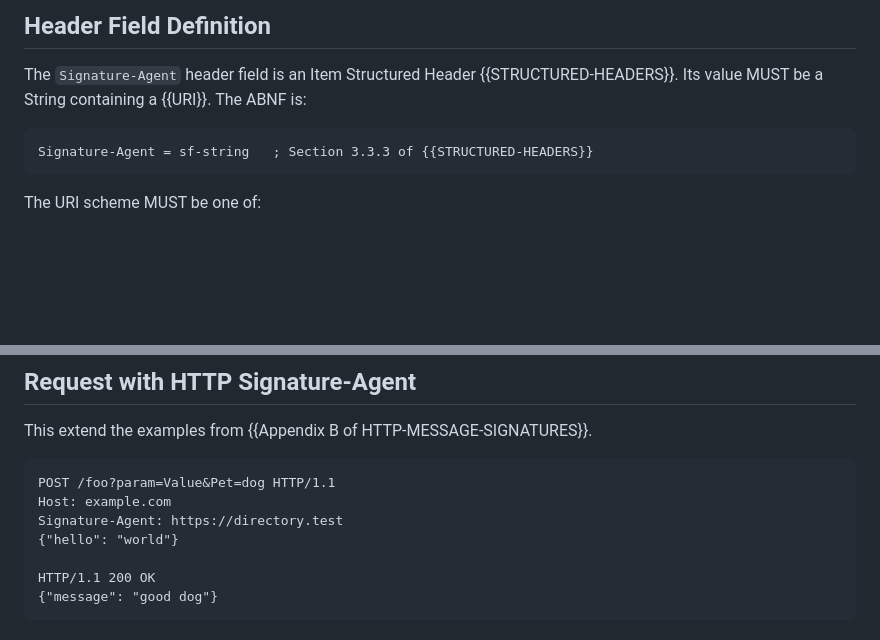
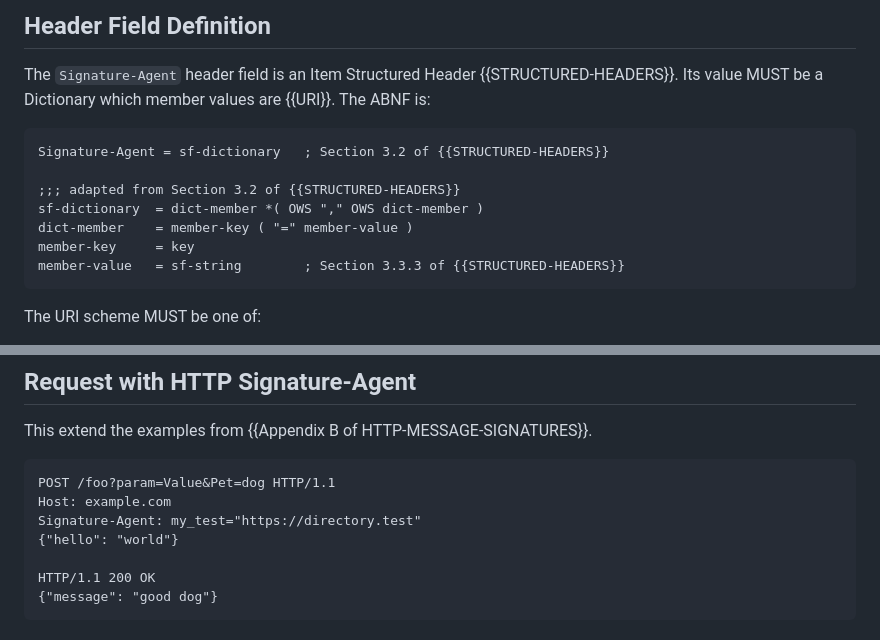
Before and after one commit to thibmeu/http-message-signatures-directory, a Markdown page: draft-meunier-http-message-signatures-directory.md, 2 parts joined by grey strips. Rendered like a GitHub page; blank space fills up the shorter version.

```diff
--- a/draft-meunier-http-message-signatures-directory.md
+++ b/draft-meunier-http-message-signatures-directory.md
@@ -99,10 +99,16 @@ defined in {{configuration}}.
 ## Header Field Definition
 
 The `Signature-Agent` header field is an Item Structured Header {{STRUCTURED-HEADERS}}. Its value MUST be a
-String containing a {{URI}}. The ABNF is:
+Dictionary which member values are {{URI}}. The ABNF is:
 
 ~~~
-Signature-Agent = sf-string   ; Section 3.3.3 of {{STRUCTURED-HEADERS}}
+Signature-Agent = sf-dictionary   ; Section 3.2 of {{STRUCTURED-HEADERS}}
+
+;;; adapted from Section 3.2 of {{STRUCTURED-HEADERS}}
+sf-dictionary  = dict-member *( OWS "," OWS dict-member )
+dict-member    = member-key ( "=" member-value )
+member-key     = key
+member-value   = sf-string        ; Section 3.3.3 of {{STRUCTURED-HEADERS}}
 ~~~
 
 The URI scheme MUST be one of:
@@ -424,7 +430,7 @@ This extend the examples from {{Appendix B of HTTP-MESSAGE-SIGNATURES}}.
 ~~~
 POST /foo?param=Value&Pet=dog HTTP/1.1
 Host: example.com
-Signature-Agent: https://directory.test
+Signature-Agent: my_test="https://directory.test"
 {"hello": "world"}
 
 HTTP/1.1 200 OK
```
Also changed, not shown: other parts of draft-meunier-http-message-signatures-directory.md (+1 -1 lines), draft-meunier-web-bot-auth-architecture.md (+27 -25 lines).
